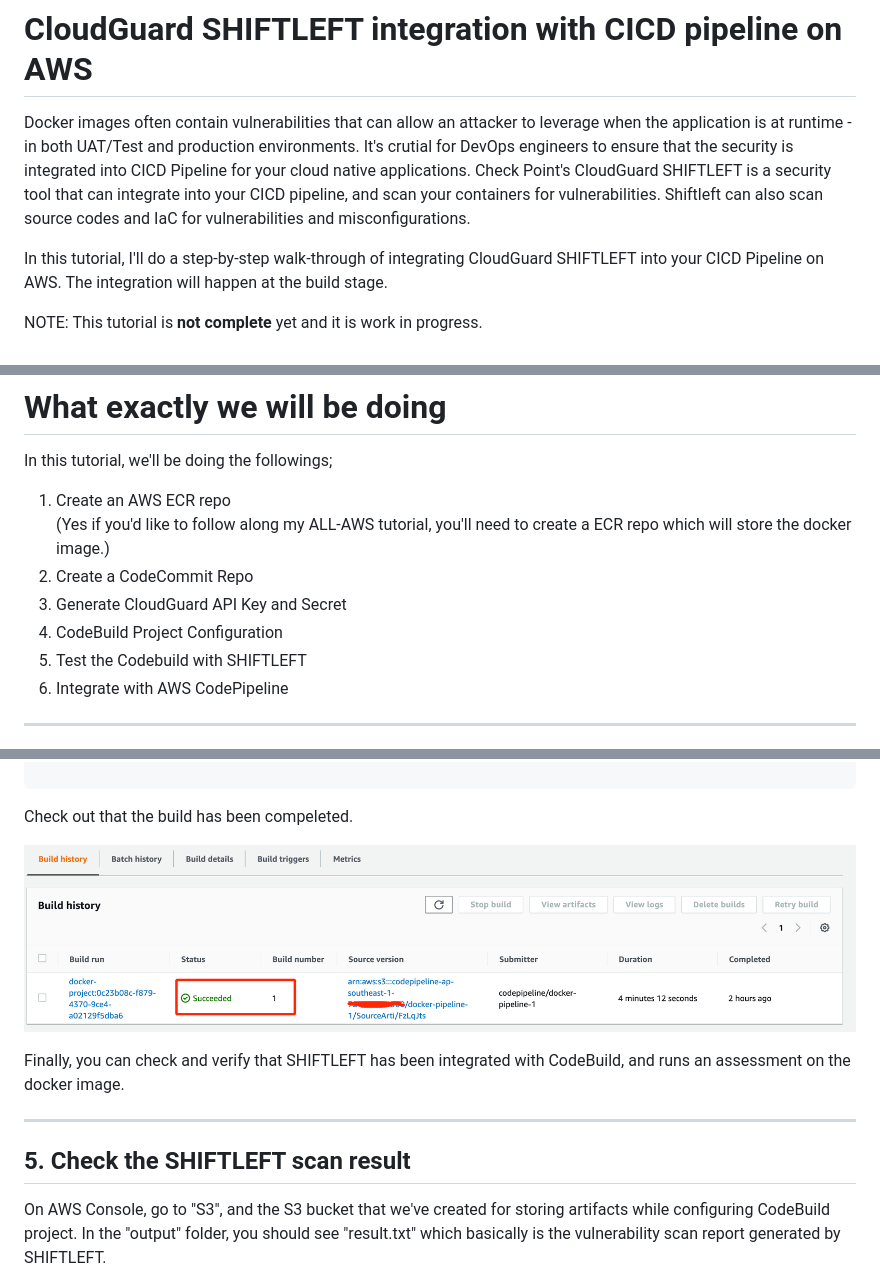
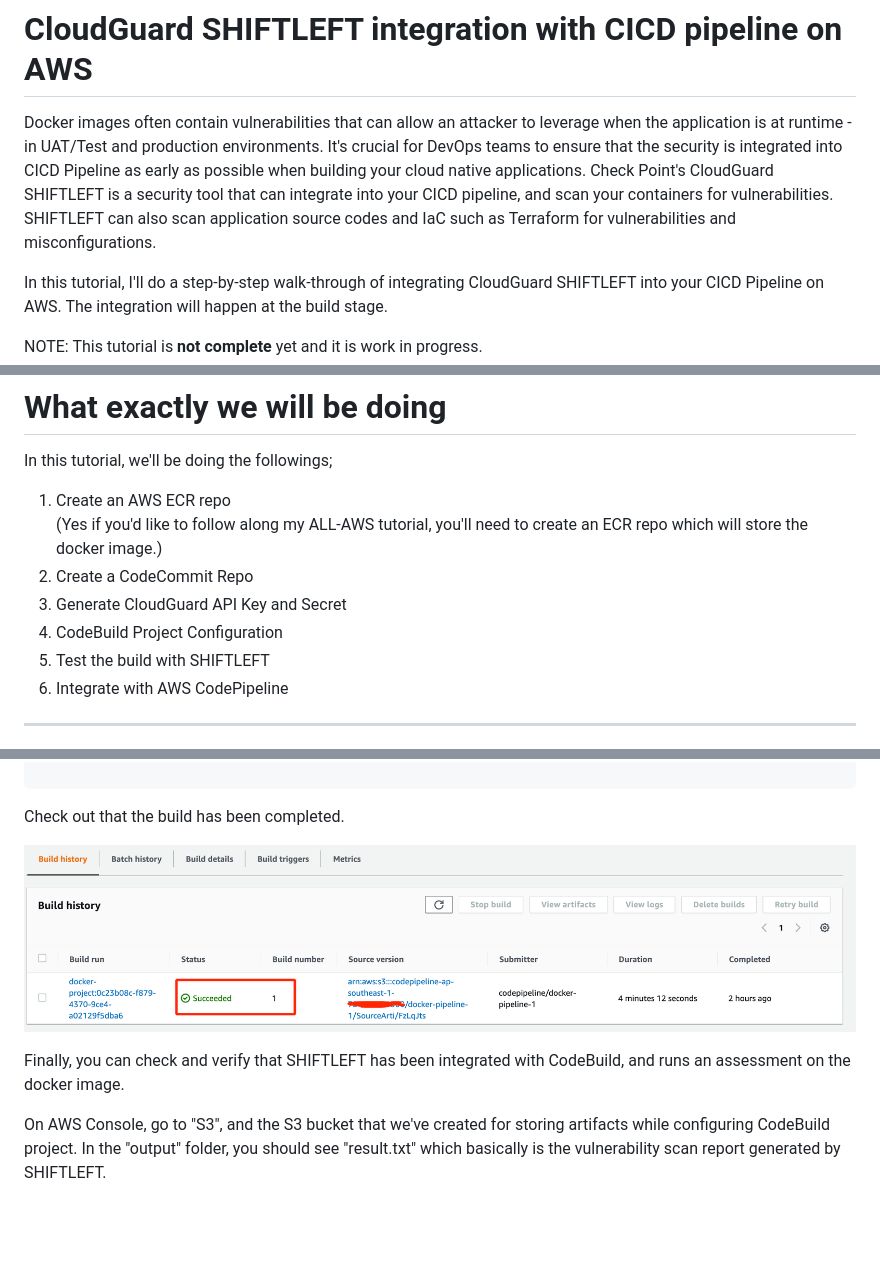
Before and after one commit to jaydenaung/CloudGuard-ShiftLeft-CICD-AWS, a Markdown page: README.md, 3 parts joined by grey strips. Rendered like a GitHub page; blank space fills up the shorter version.

````diff
--- a/README.md
+++ b/README.md
@@ -1,6 +1,6 @@
 # CloudGuard SHIFTLEFT integration with CICD pipeline on AWS
 
-Docker images often contain vulnerabilities that can allow an attacker to leverage when the application is at runtime - in both UAT/Test and production environments. It's crutial for DevOps engineers to ensure that the security is integrated into CICD Pipeline for your cloud native applications. Check Point's CloudGuard SHIFTLEFT is a security tool that can integrate into your CICD pipeline, and scan your containers for vulnerabilities. Shiftleft can also scan source codes and IaC for vulnerabilities and misconfigurations.
+Docker images often contain vulnerabilities that can allow an attacker to leverage when the application is at runtime - in UAT/Test and production environments. It's crucial for DevOps teams to ensure that the security is integrated into CICD Pipeline as early as possible when building your cloud native applications. Check Point's CloudGuard SHIFTLEFT is a security tool that can integrate into your CICD pipeline, and scan your containers for vulnerabilities. SHIFTLEFT can also scan application source codes and IaC such as Terraform for vulnerabilities and misconfigurations.
 
 In this tutorial, I'll do a step-by-step walk-through of integrating CloudGuard SHIFTLEFT into your CICD Pipeline on AWS. The integration will happen at the build stage.
 
@@ -55,11 +55,11 @@ Note: This is an **ALL-AWS** tutorial which means we'll be using CICD services p
 In this tutorial, we'll be doing the followings;
 
 1. Create an AWS ECR repo \
-(Yes if you'd like to follow along my ALL-AWS tutorial, you'll need to create a ECR repo which will store the docker image.)
+(Yes if you'd like to follow along my ALL-AWS tutorial, you'll need to create an ECR repo which will store the docker image.)
 2. Create a CodeCommit Repo
 3. Generate CloudGuard API Key and Secret
 4. CodeBuild Project Configuration
-5. Test the Codebuild with SHIFTLEFT
+5. Test the build with SHIFTLEFT
 6. Integrate with AWS CodePipeline
 
 ---
@@ -474,14 +480,12 @@ Build complete on Mon Oct 26 04:33:51 UTC 2020
 [Container] 2020/10/26 04:33:51 Found 1 file(s)
 
 ```
-Check out that the build has been compeleted.
+Check out that the build has been completed.
 
 ![header image](img/buildcomplete.png)
 
 Finally, you can check and verify that SHIFTLEFT has been integrated with CodeBuild, and runs an assessment on the docker image.
 
----
-## 5. Check the SHIFTLEFT scan result
 
 On AWS Console, go to "S3", and the S3 bucket that we've created for storing artifacts while configuring CodeBuild project. In the "output" folder, you should see "result.txt" which basically is the vulnerability scan report generated by SHIFTLEFT.
 
````
Also changed, not shown: other parts of README.md (+13 -7 lines), img/codebuild-start.png (added).
